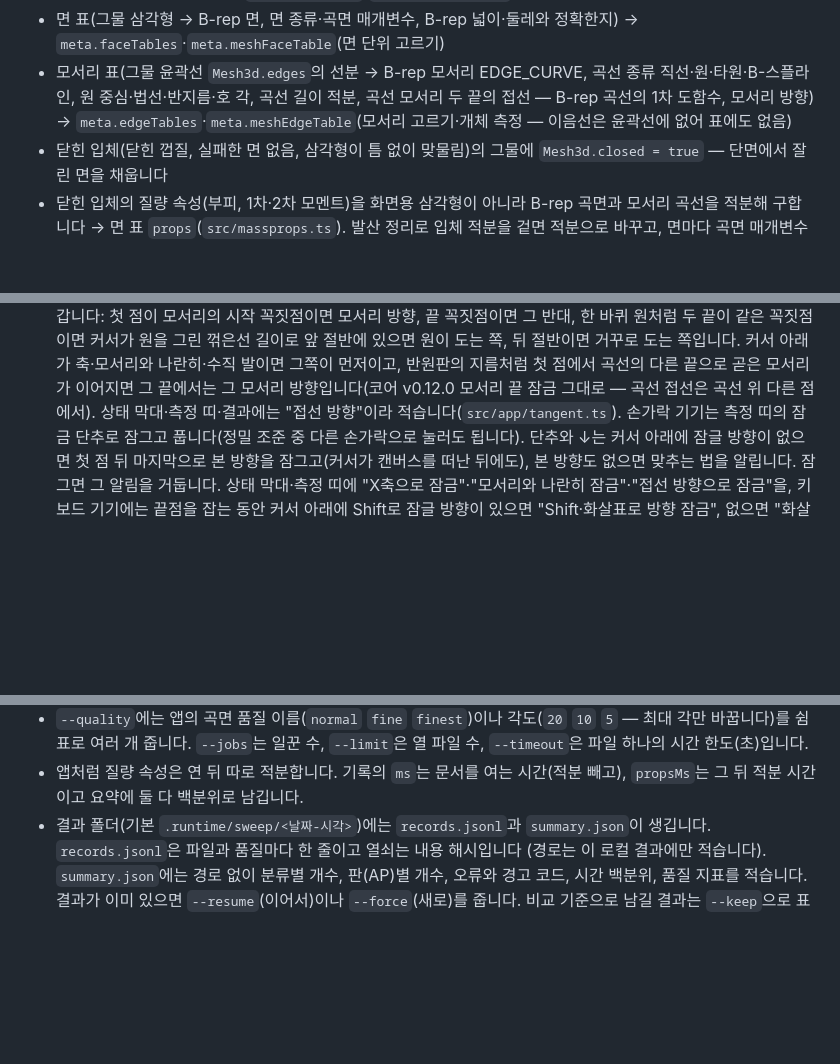
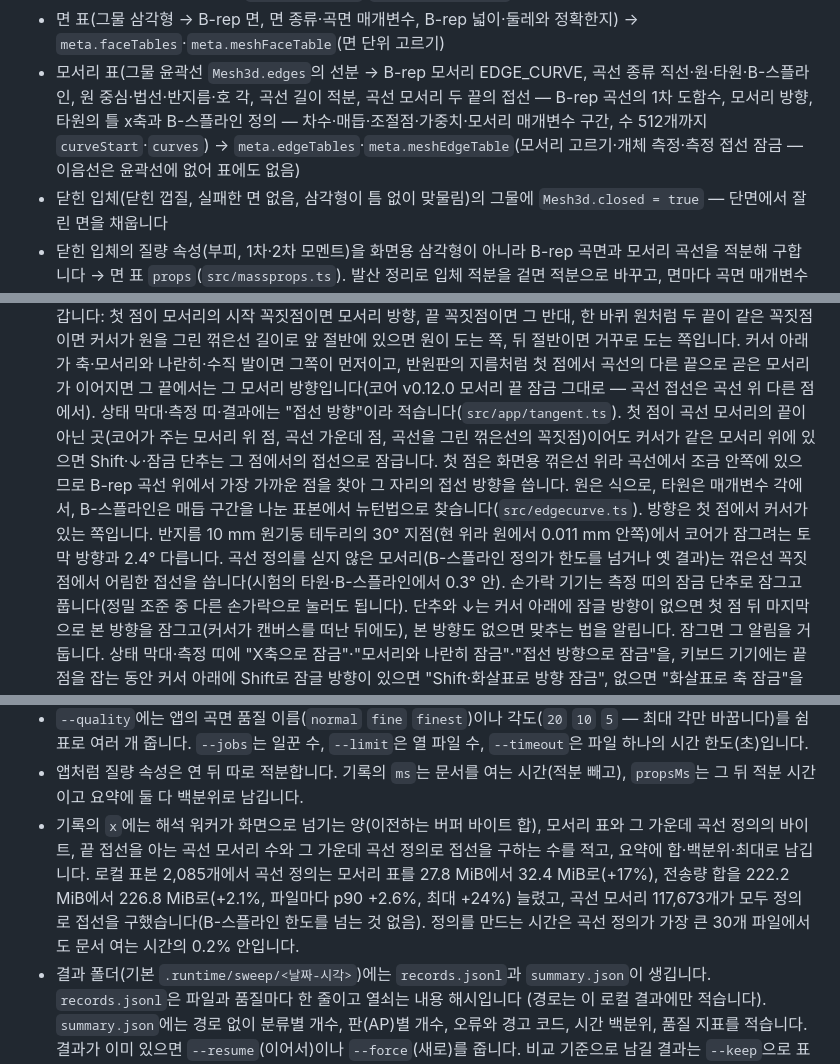
Before and after one commit to GyuTae-Kim/opencad-step, a Markdown page: README.md, 3 parts joined by grey strips. GitHub-like rendering; blank space fills up the shorter version.

```diff
--- a/README.md
+++ b/README.md
@@ -34,8 +34,9 @@ STEP(ISO 10303-21, AP203·AP214·AP242) 파일을 브라우저 안에서 읽고
 - 저장된 보기(CAMERA_USAGE → CAMERA_MODEL_D3·VIEW_VOLUME·보기 창): 대상·방향·투영·창 높이와 그 제도 모형의 표현 PMI → `meta.pmi.views`(`src/savedviews.ts`)
 - 면 표(그물 삼각형 → B-rep 면, 면 종류·곡면 매개변수, B-rep 넓이·둘레와 정확한지) → `meta.faceTables`·`meta.meshFaceTable`(면 단위 고르기)
 - 모서리 표(그물 윤곽선 `Mesh3d.edges`의 선분 → B-rep 모서리 EDGE_CURVE, 곡선 종류 직선·원·타원·B-스플라인, 원 중심·법선·반지름·호 각, 곡선 길이 적분,
-  곡선 모서리 두 끝의 접선 — B-rep 곡선의 1차 도함수, 모서리 방향)
-  → `meta.edgeTables`·`meta.meshEdgeTable`(모서리 고르기·개체 측정 — 이음선은 윤곽선에 없어 표에도 없음)
+  곡선 모서리 두 끝의 접선 — B-rep 곡선의 1차 도함수, 모서리 방향, 타원의 틀 x축과 B-스플라인 정의 — 차수·매듭·조절점·가중치·모서리 매개변수 구간,
+  수 512개까지 `curveStart`·`curves`)
+  → `meta.edgeTables`·`meta.meshEdgeTable`(모서리 고르기·개체 측정·측정 접선 잠금 — 이음선은 윤곽선에 없어 표에도 없음)
 - 닫힌 입체(닫힌 껍질, 실패한 면 없음, 삼각형이 틈 없이 맞물림)의 그물에 `Mesh3d.closed = true` — 단면에서 잘린 면을 채웁니다
 - 닫힌 입체의 질량 속성(부피, 1차·2차 모멘트)을 화면용 삼각형이 아니라 B-rep 곡면과 모서리 곡선을 적분해 구합니다 → 면 표 `props`(`src/massprops.ts`).
   발산 정리로 입체 적분을 겉면 적분으로 바꾸고, 면마다 곡면 매개변수 공간에서 그린 정리로 경계 적분으로 바꿉니다. 평면·원기둥·원뿔·구·원환은
@@ -145,6 +146,11 @@ STEP(ISO 10303-21, AP203·AP214·AP242) 파일을 브라우저 안에서 읽고
   끝 꼭짓점이면 그 반대, 한 바퀴 원처럼 두 끝이 같은 꼭짓점이면 커서가 원을 그린 꺾은선 길이로 앞 절반에 있으면 원이 도는 쪽, 뒤 절반이면 거꾸로 도는 쪽입니다.
   커서 아래가 축·모서리와 나란히·수직 발이면 그쪽이 먼저이고, 반원판의 지름처럼 첫 점에서 곡선의 다른 끝으로 곧은 모서리가 이어지면
   그 끝에서는 그 모서리 방향입니다(코어 v0.12.0 모서리 끝 잠금 그대로 — 곡선 접선은 곡선 위 다른 점에서). 상태 막대·측정 띠·결과에는 "접선 방향"이라 적습니다(`src/app/tangent.ts`).
+  첫 점이 곡선 모서리의 끝이 아닌 곳(코어가 주는 모서리 위 점, 곡선 가운데 점, 곡선을 그린 꺾은선의 꼭짓점)이어도 커서가 같은 모서리 위에 있으면
+  Shift·↓·잠금 단추는 그 점에서의 접선으로 잠급니다. 첫 점은 화면용 꺾은선 위라 곡선에서 조금 안쪽에 있으므로 B-rep 곡선 위에서 가장 가까운 점을 찾아
+  그 자리의 접선 방향을 씁니다. 원은 식으로, 타원은 매개변수 각에서, B-스플라인은 매듭 구간을 나눈 표본에서 뉴턴법으로 찾습니다(`src/edgecurve.ts`).
+  방향은 첫 점에서 커서가 있는 쪽입니다. 반지름 10 mm 원기둥 테두리의 30° 지점(현 위라 원에서 0.011 mm 안쪽)에서 코어가 잠그려는 토막 방향과 2.4° 다릅니다.
+  곡선 정의를 싣지 않은 모서리(B-스플라인 정의가 한도를 넘거나 옛 결과)는 꺾은선 꼭짓점에서 어림한 접선을 씁니다(시험의 타원·B-스플라인에서 0.3° 안).
   손가락 기기는 측정 띠의 잠금 단추로 잠그고 풉니다(정밀 조준 중 다른 손가락으로 눌러도 됩니다). 단추와 ↓는 커서 아래에 잠글 방향이 없으면 첫 점 뒤 마지막으로 본 방향을
   잠그고(커서가 캔버스를 떠난 뒤에도), 본 방향도 없으면 맞추는 법을 알립니다. 잠그면 그 알림을 거둡니다.
   상태 막대·측정 띠에 "X축으로 잠금"·"모서리와 나란히 잠금"·"접선 방향으로 잠금"을, 키보드 기기에는 끝점을 잡는 동안 커서 아래에 Shift로 잠글 방향이 있으면 "Shift·화살표로 방향 잠금",
@@ -368,6 +380,11 @@ npm run sweep:compare -- .runtime/sweep/before .runtime/sweep/after           #
 - `--quality`에는 앱의 곡면 품질 이름(`normal` `fine` `finest`)이나 각도(`20` `10` `5` — 최대 각만 바꿉니다)를 쉼표로 여러 개 줍니다.
   `--jobs`는 일꾼 수, `--limit`은 열 파일 수, `--timeout`은 파일 하나의 시간 한도(초)입니다.
 - 앱처럼 질량 속성은 연 뒤 따로 적분합니다. 기록의 `ms`는 문서를 여는 시간(적분 빼고), `propsMs`는 그 뒤 적분 시간이고 요약에 둘 다 백분위로 남깁니다.
+- 기록의 `x`에는 해석 워커가 화면으로 넘기는 양(이전하는 버퍼 바이트 합), 모서리 표와 그 가운데 곡선 정의의 바이트, 끝 접선을 아는 곡선 모서리 수와
+  그 가운데 곡선 정의로 접선을 구하는 수를 적고, 요약에 합·백분위·최대로 남깁니다.
+  로컬 표본 2,085개에서 곡선 정의는 모서리 표를 27.8 MiB에서 32.4 MiB로(+17%), 전송량 합을 222.2 MiB에서 226.8 MiB로(+2.1%, 파일마다 p90 +2.6%, 최대 +24%) 늘렸고,
+  곡선 모서리 117,673개가 모두 정의로 접선을 구했습니다(B-스플라인 한도를 넘는 것 없음). 정의를 만드는 시간은 곡선 정의가 가장 큰 30개 파일에서도
+  문서 여는 시간의 0.2% 안입니다.
 - 결과 폴더(기본 `.runtime/sweep/<날짜-시각>`)에는 `records.jsonl`과 `summary.json`이 생깁니다. `records.jsonl`은 파일과 품질마다 한 줄이고 열쇠는 내용 해시입니다
   (경로는 이 로컬 결과에만 적습니다). `summary.json`에는 경로 없이 분류별 개수, 판(AP)별 개수, 오류와 경고 코드, 시간 백분위, 품질 지표를 적습니다.
   결과가 이미 있으면 `--resume`(이어서)이나 `--force`(새로)를 줍니다. 비교 기준으로 남길 결과는 `--keep`으로 표시합니다.
```
Also changed, not shown: other parts of README.md (+10 -4 lines).
